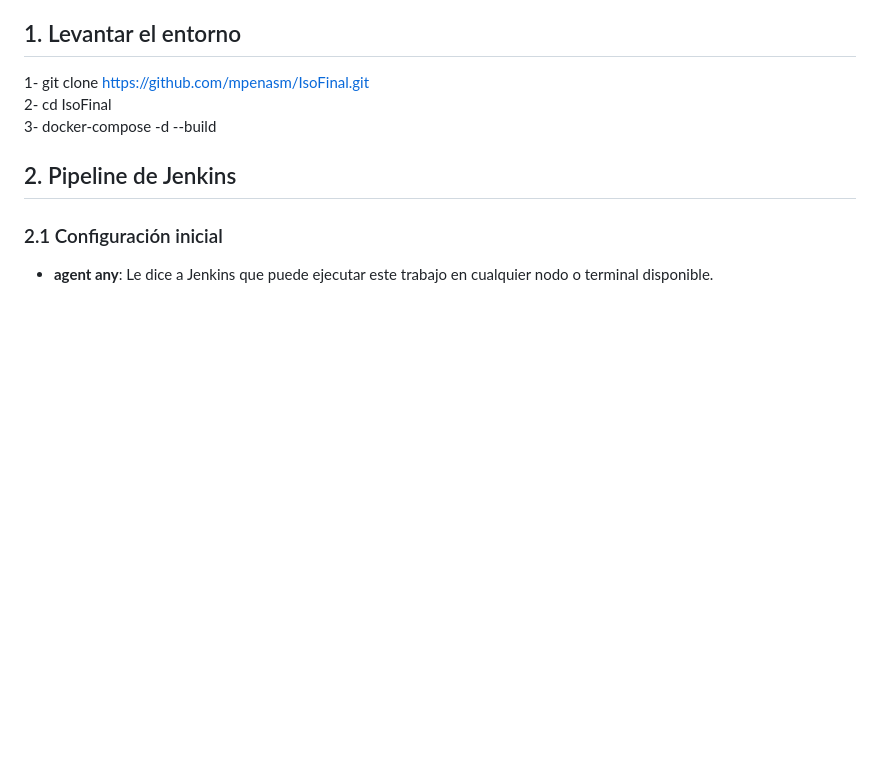
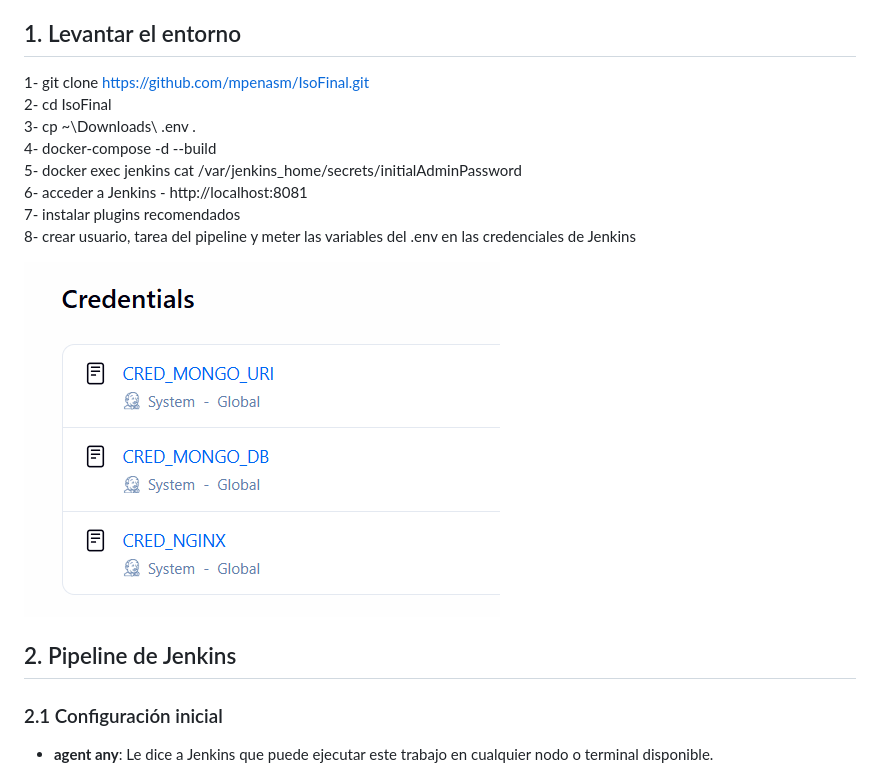
Before and after one commit to mpenasm/IsoFinal, a Markdown page: README.md, the part around the change. GitHub-like rendering; pictures changed too: img/creds.png (added); blank space fills up the shorter version.

Commit message:
README, etc

```diff
--- a/README.md
+++ b/README.md
@@ -6,7 +6,14 @@
 
 1- git clone https://github.com/mpenasm/IsoFinal.git<br>
 2- cd IsoFinal<br>
-3- docker-compose -d --build<br>
+3- cp ~\Downloads\ .env .<br>
+4- docker-compose -d --build<br>
+5- docker exec jenkins cat /var/jenkins_home/secrets/initialAdminPassword<br>
+6- acceder a Jenkins - http://localhost:8081<br>
+7- instalar plugins recomendados<br>
+8- crear usuario, tarea del pipeline y meter las variables del .env en las credenciales de Jenkins
+
+![creds](./img/creds.png)
 
 ## 2. Pipeline de Jenkins
 
```
